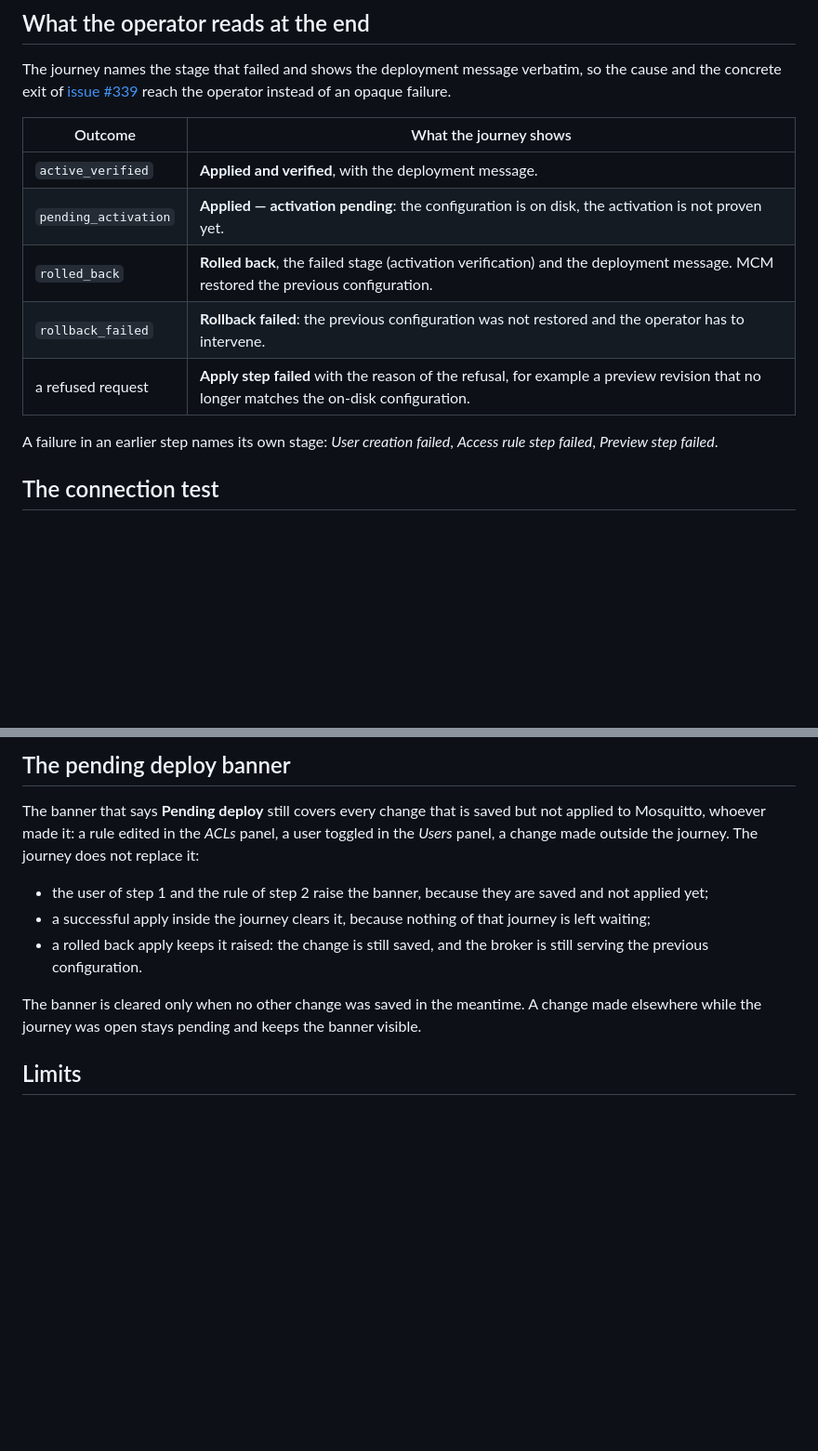
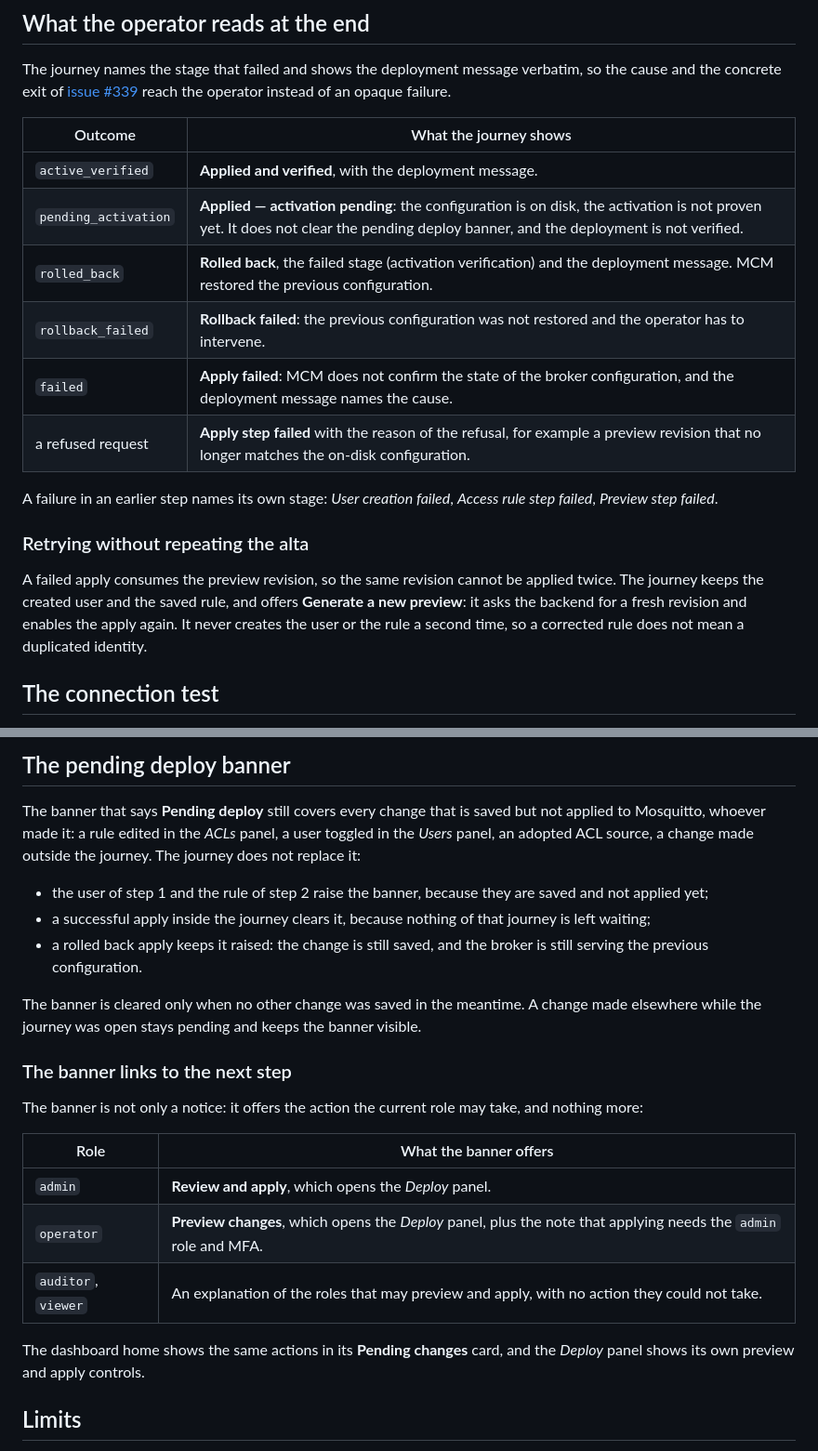
Before and after one commit to fgjcarlos/mcm, a Markdown page: docs/mqtt-onboarding.md, 2 parts joined by grey strips. Shown at 93% size. Drawn GitHub-style; blank space fills up the shorter version.

```diff
--- a/docs/mqtt-onboarding.md
+++ b/docs/mqtt-onboarding.md
@@ -57,13 +57,23 @@ operator instead of an opaque failure.
 | Outcome | What the journey shows |
 | --- | --- |
 | `active_verified` | **Applied and verified**, with the deployment message. |
-| `pending_activation` | **Applied — activation pending**: the configuration is on disk, the activation is not proven yet. |
+| `pending_activation` | **Applied — activation pending**: the configuration is on disk, the activation is not proven yet. It does not clear the pending deploy banner, and the deployment is not verified. |
 | `rolled_back` | **Rolled back**, the failed stage (activation verification) and the deployment message. MCM restored the previous configuration. |
 | `rollback_failed` | **Rollback failed**: the previous configuration was not restored and the operator has to intervene. |
+| `failed` | **Apply failed**: MCM does not confirm the state of the broker configuration, and the deployment message names the cause. |
 | a refused request | **Apply step failed** with the reason of the refusal, for example a preview revision that no longer matches the on-disk configuration. |
 
 A failure in an earlier step names its own stage: *User creation
 failed*, *Access rule step failed*, *Preview step failed*.
+
+### Retrying without repeating the alta
+
+A failed apply consumes the preview revision, so the same revision
+cannot be applied twice. The journey keeps the created user and the
+saved rule, and offers **Generate a new preview**: it asks the backend
+for a fresh revision and enables the apply again. It never creates the
+user or the rule a second time, so a corrected rule does not mean a
+duplicated identity.
 
 ## The connection test
 
@@ -132,8 +142,9 @@ late subscriber, so run the test once the step says *Watching*.
 
 The banner that says **Pending deploy** still covers every change that
 is saved but not applied to Mosquitto, whoever made it: a rule edited in
-the *ACLs* panel, a user toggled in the *Users* panel, a change made
-outside the journey. The journey does not replace it:
+the *ACLs* panel, a user toggled in the *Users* panel, an adopted ACL
+source, a change made outside the journey. The journey does not replace
+it:
 
 - the user of step 1 and the rule of step 2 raise the banner, because
   they are saved and not applied yet;
@@ -145,6 +156,20 @@ outside the journey. The journey does not replace it:
 The banner is cleared only when no other change was saved in the
 meantime. A change made elsewhere while the journey was open stays
 pending and keeps the banner visible.
+
+### The banner links to the next step
+
+The banner is not only a notice: it offers the action the current role
+may take, and nothing more:
+
+| Role | What the banner offers |
+| --- | --- |
+| `admin` | **Review and apply**, which opens the *Deploy* panel. |
+| `operator` | **Preview changes**, which opens the *Deploy* panel, plus the note that applying needs the `admin` role and MFA. |
+| `auditor`, `viewer` | An explanation of the roles that may preview and apply, with no action they could not take. |
+
+The dashboard home shows the same actions in its **Pending changes**
+card, and the *Deploy* panel shows its own preview and apply controls.
 
 ## Limits
 
```
Also changed, not shown: docs/acl.md (+26 -0 lines).
